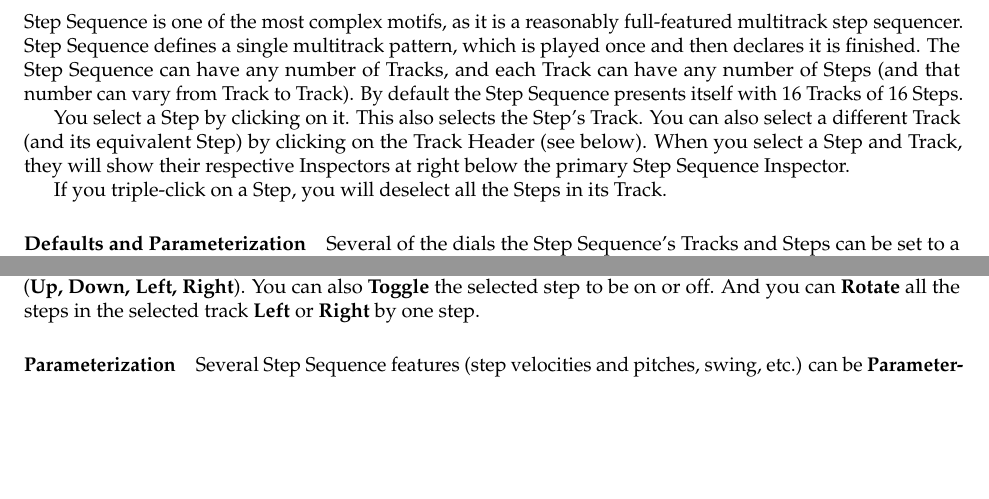
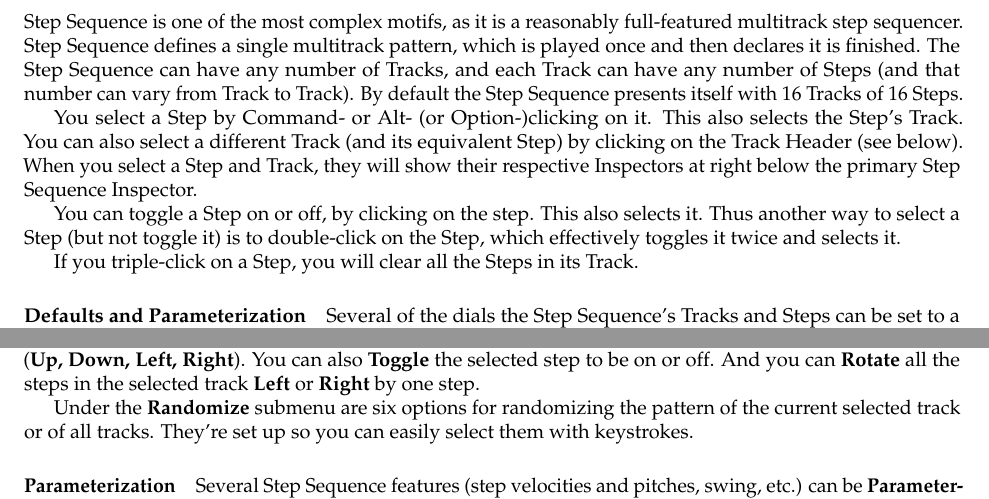
Before and after one commit to eclab/seq, a LaTeX document (docs/manual.tex): two parts of pages 17 and 19 of 56, joined at a grey line, cut so that both start at the same text, the shorter picture padded with empty space. Compiled offline with pdfLaTeX.

Commit message:
steps docs

```diff
--- a/docs/manual.tex
+++ b/docs/manual.tex
@@ -692,9 +692,11 @@ Several Notes features (note velocities, release velocities, event values) can b
 
 Step Sequence is one of the most complex motifs, as it is a reasonably full-featured multitrack step sequencer.  Step Sequence defines a single multitrack pattern, which is played once and then declares it is finished.  The Step Sequence can have any number of Tracks, and each Track can have any number of Steps (and that number can vary from Track to Track).  By default the Step Sequence presents itself with 16 Tracks of 16 Steps.
 
-You select a Step by clicking on it.  This also selects the Step's Track.  You can also select a different Track (and its equivalent Step) by clicking on the Track Header (see below).  When you select a Step and Track, they will show their respective Inspectors at right below the primary Step Sequence Inspector.
-
-If you triple-click on a Step, you will deselect all the Steps in its Track.
+You select a Step by Command- or Alt- (or Option-)clicking on it.  This also selects the Step's Track.  You can also select a different Track (and its equivalent Step) by clicking on the Track Header (see below).  When you select a Step and Track, they will show their respective Inspectors at right below the primary Step Sequence Inspector.
+
+You can toggle a Step on or off, by clicking on the step. This also selects it.  Thus another way to select a Step (but not toggle it) is to double-click on the Step, which effectively toggles it twice and selects it.
+
+If you triple-click on a Step, you will clear all the Steps in its Track.
 
 \paragraph{Defaults and Parameterization}
 
@@ -760,6 +762,8 @@ The Step Sequence inspector also has an option called {\bf Type}.  By default, t
 \paragraph{The Menu}
 
 The {\bf Step Sequence} menu allows you to use keystrokes make your away around the sequence ({\bf Up, Down, Left, Right}).  You can also {\bf Toggle} the selected step to be on or off.  And you can {\bf Rotate} all the steps in the selected track {\bf Left} or {\bf Right} by one step.
+
+Under the {\bf Randomize} submenu are six options for randomizing the pattern of the current selected track or of all tracks.  They're set up so you can easily select them with keystrokes.
 
 \ignore{
 \paragraph{Recording a Step Sequence}
```
Also changed, not shown: docs/manual.tex (2 more changed lines).
